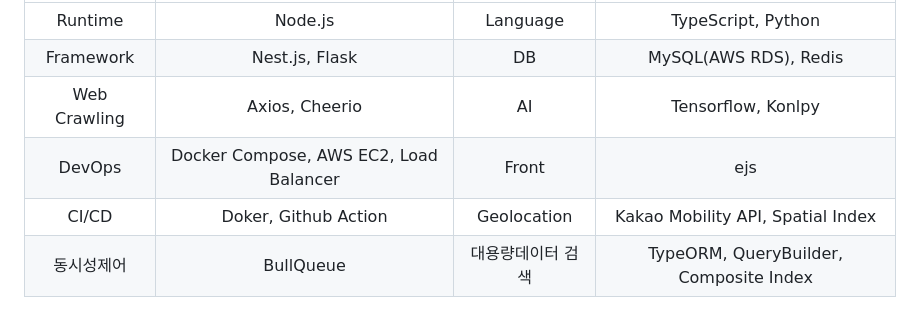
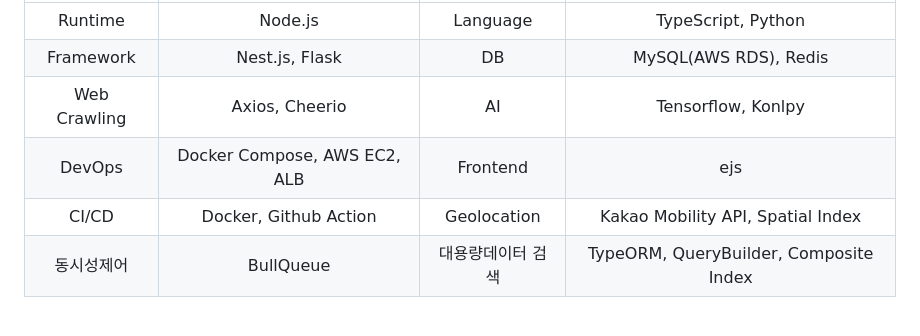
Before and after one commit to project-codeblue/CodeBlue, a Markdown page: README.md, the part around the change. Drawn GitHub-style.

```diff
--- a/README.md
+++ b/README.md
@@ -89,8 +89,8 @@ https://github.com/backEndKwon/CodeBlue/assets/128948886/a5708c6e-0cf1-4bb7-b41d
 |Runtime|Node.js|Language|TypeScript, Python|
 |Framework|Nest.js, Flask|DB|MySQL(AWS RDS), Redis|
 |Web Crawling|Axios, Cheerio|AI|Tensorflow, Konlpy|
-|DevOps|Docker Compose, AWS EC2, Load Balancer|Front|ejs|
-|CI/CD|Doker, Github Action|Geolocation|Kakao Mobility API, Spatial Index|
+|DevOps|Docker Compose, AWS EC2, ALB|Frontend|ejs|
+|CI/CD|Docker, Github Action|Geolocation|Kakao Mobility API, Spatial Index|
 |동시성제어|BullQueue | 대용량데이터 검색|TypeORM, QueryBuilder, Composite Index|
 
 
```
